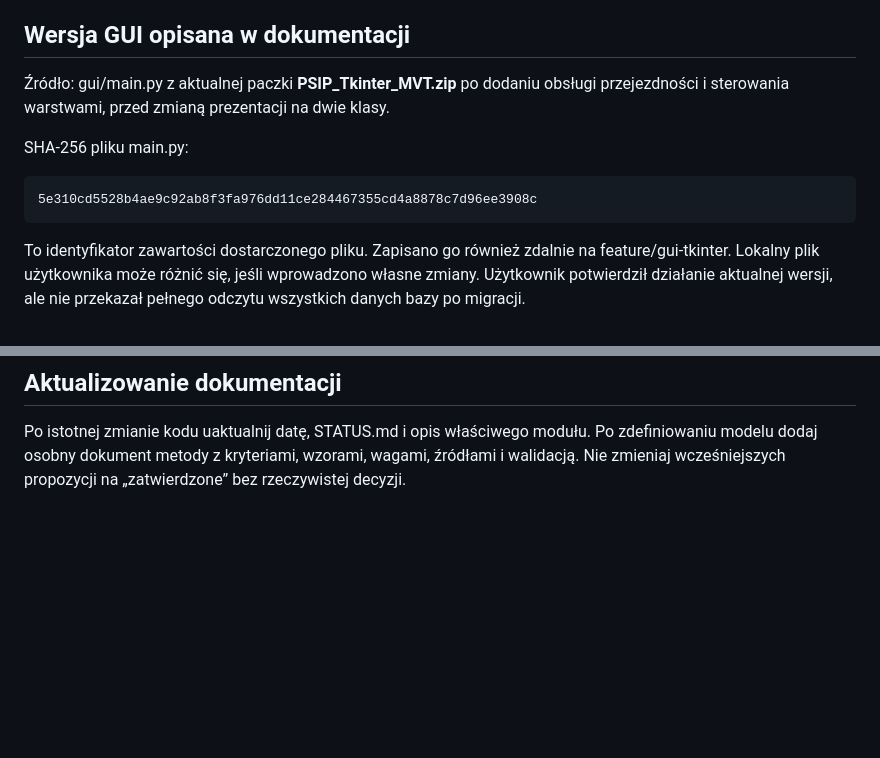
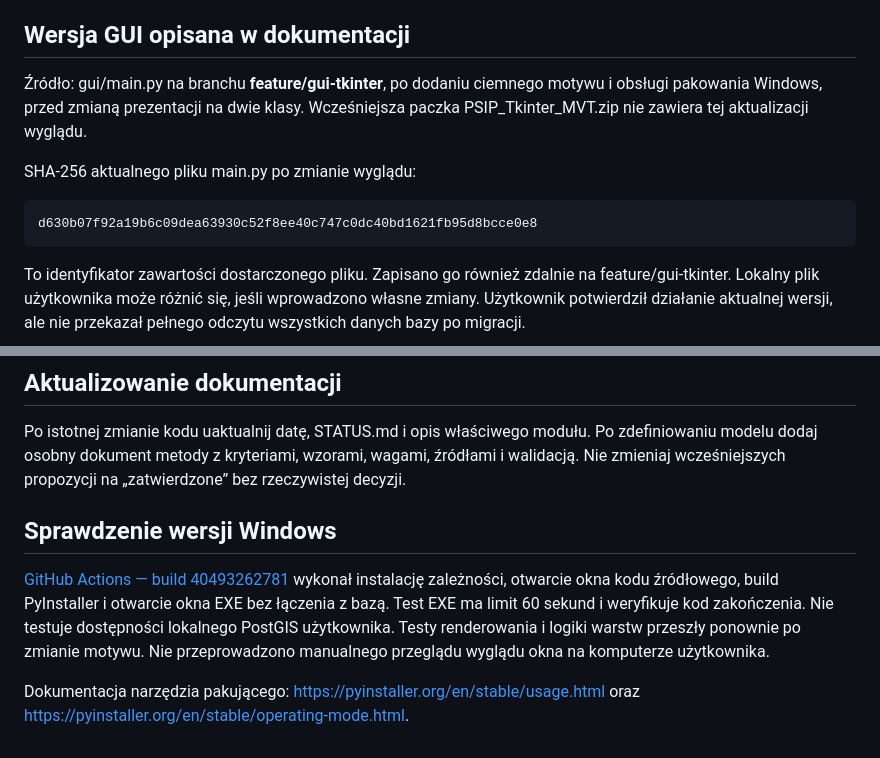
Before and after one commit to BartekGitHub7/PSIP_BS_L1, a Markdown page: docs/ZRODLA_I_WERYFIKACJA.md, 2 parts joined by grey strips. Drawn GitHub-style; blank space fills up the shorter version.

Commit message:
Update navigation and verification for Windows GUI: docs/ZRODLA_I_WERYFIKACJA.md

````diff
--- a/docs/ZRODLA_I_WERYFIKACJA.md
+++ b/docs/ZRODLA_I_WERYFIKACJA.md
@@ -18,12 +18,12 @@ Przed zapisem sprawdzono listę zdalnych branchy: env-test, env-qa, main; nie by
 
 ## Wersja GUI opisana w dokumentacji
 
-Źródło: gui/main.py z aktualnej paczki **PSIP_Tkinter_MVT.zip** po dodaniu obsługi przejezdności i sterowania warstwami, przed zmianą prezentacji na dwie klasy.
+Źródło: gui/main.py na branchu **feature/gui-tkinter**, po dodaniu ciemnego motywu i obsługi pakowania Windows, przed zmianą prezentacji na dwie klasy. Wcześniejsza paczka PSIP_Tkinter_MVT.zip nie zawiera tej aktualizacji wyglądu.
 
-SHA-256 pliku main.py:
+SHA-256 aktualnego pliku main.py po zmianie wyglądu:
 
 ```text
-5e310cd5528b4ae9c92ab8f3fa976dd11ce284467355cd4a8878c7d96ee3908c
+d630b07f92a19b6c09dea63930c52f8ee40c747c0dc40bd1621fb95d8bcce0e8
 ```
 
 To identyfikator zawartości dostarczonego pliku. Zapisano go również zdalnie na feature/gui-tkinter. Lokalny plik użytkownika może różnić się, jeśli wprowadzono własne zmiany. Użytkownik potwierdził działanie aktualnej wersji, ale nie przekazał pełnego odczytu wszystkich danych bazy po migracji.
@@ -55,3 +55,10 @@ check_test.sql jest zbiorem zapytań tylko do odczytu. backup_test.ps1 wykonuje
 ## Aktualizowanie dokumentacji
 
 Po istotnej zmianie kodu uaktualnij datę, STATUS.md i opis właściwego modułu. Po zdefiniowaniu modelu dodaj osobny dokument metody z kryteriami, wzorami, wagami, źródłami i walidacją. Nie zmieniaj wcześniejszych propozycji na „zatwierdzone” bez rzeczywistej decyzji.
+
+
+## Sprawdzenie wersji Windows
+
+[GitHub Actions — build 40493262781](https://github.com/BartekGitHub7/PSIP_BS_L1/actions/runs/40493262781) wykonał instalację zależności, otwarcie okna kodu źródłowego, build PyInstaller i otwarcie okna EXE bez łączenia z bazą. Test EXE ma limit 60 sekund i weryfikuje kod zakończenia. Nie testuje dostępności lokalnego PostGIS użytkownika. Testy renderowania i logiki warstw przeszły ponownie po zmianie motywu. Nie przeprowadzono manualnego przeglądu wyglądu okna na komputerze użytkownika.
+
+Dokumentacja narzędzia pakującego: https://pyinstaller.org/en/stable/usage.html oraz https://pyinstaller.org/en/stable/operating-mode.html.
````
